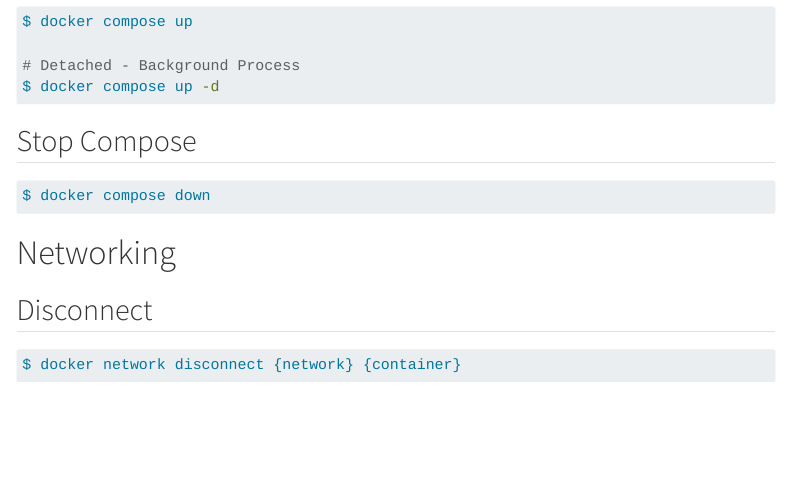
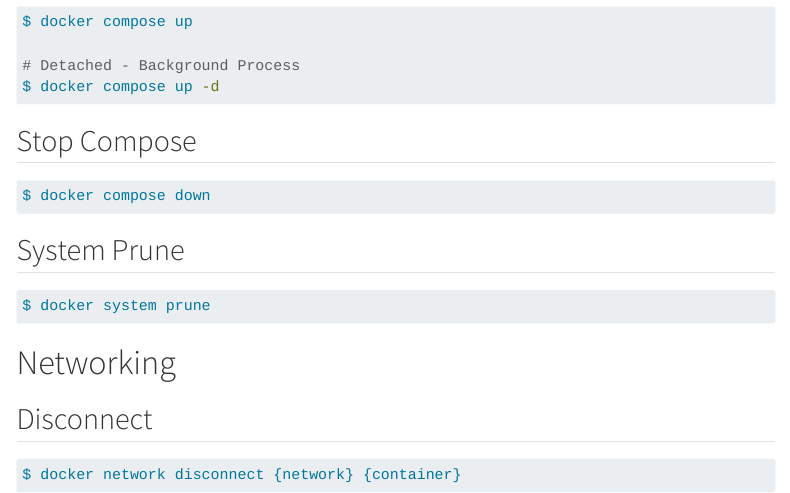
Before and after one commit to Wcarcamo/yet_another_wiki, a Quarto document (homelab/docker.qmd): the page in a window 1100 px wide, from 1330 px down. Rendered offline with R 4.5, knitr and Pandoc in place of Quarto, with nearby package versions; menus at the side of the page are left out; long lines of code are wrapped.

Commit message:
how to clean up docker files

````diff
--- a/homelab/docker.qmd
+++ b/homelab/docker.qmd
@@ -76,6 +76,12 @@
 $ docker compose down
 ```
 
+## System Prune
+
+```{.sh}
+$ docker system prune
+```
+
 # Networking
 
 ## Disconnect
````
